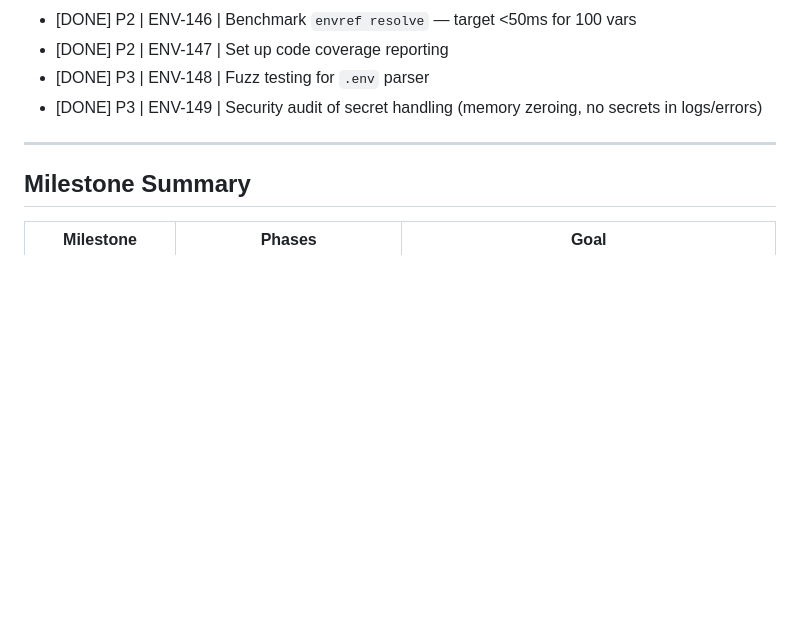
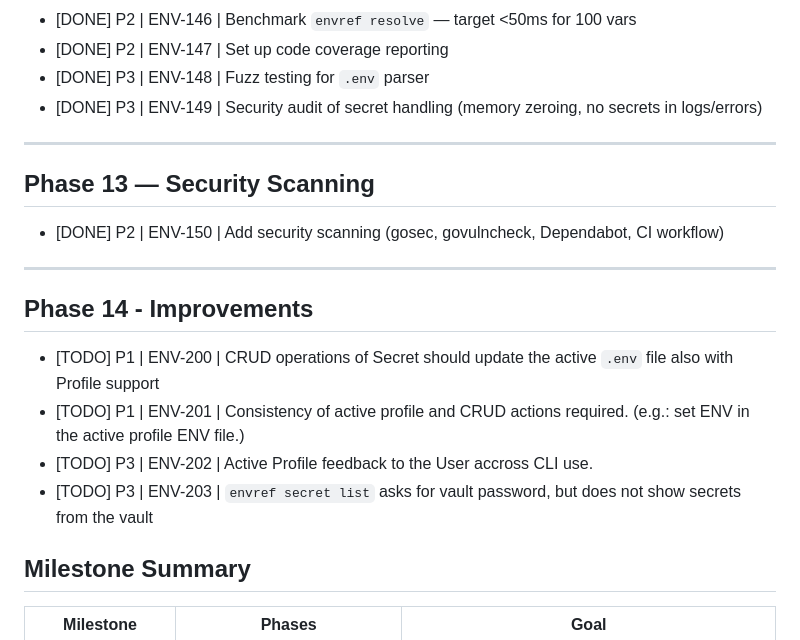
Before and after one commit to xcke/envref, a Markdown page: BACKLOG.md, the part around the change. GitHub-like rendering; blank space fills up the shorter version.

```diff
--- a/BACKLOG.md
+++ b/BACKLOG.md
@@ -201,6 +201,18 @@
 - [DONE] P3 | ENV-149 | Security audit of secret handling (memory zeroing, no secrets in logs/errors)
 ---
 
+## Phase 13 — Security Scanning
+
+- [DONE] P2 | ENV-150 | Add security scanning (gosec, govulncheck, Dependabot, CI workflow)
+
+---
+
+## Phase 14 - Improvements
+- [TODO] P1 | ENV-200 | CRUD operations of Secret should update the active `.env` file also with Profile support
+- [TODO] P1 | ENV-201 | Consistency of active profile and CRUD actions required. (e.g.: set ENV in the active profile ENV file.)
+- [TODO] P3 | ENV-202 | Active Profile feedback to the User accross CLI use.
+- [TODO] P3 | ENV-203 | `envref secret list` asks for vault password, but does not show secrets from the vault
+
 ## Milestone Summary
 
 | Milestone              | Phases                                  | Goal                                                           |
```
Also changed, not shown: AGENT_PROMPT.md (+10 -11 lines), CLAUDE.md (+5 -5 lines).
